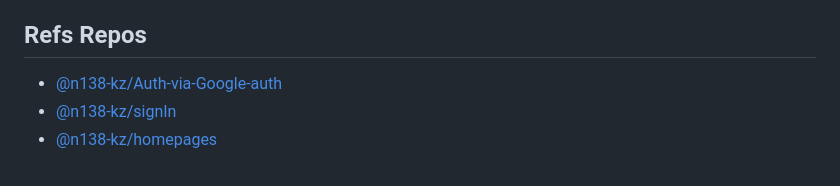
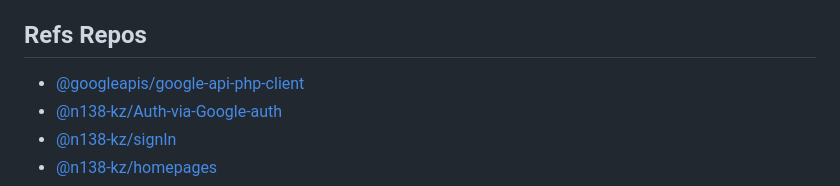
Before and after one commit to n138-kz/Auth-Google, a Markdown page: README.md, the part around the change. GitHub-like rendering.

Commit message:
@googleapis/google-api-php-client

```diff
--- a/README.md
+++ b/README.md
@@ -17,6 +17,7 @@ This repos is test of google oauth api.
 
 ## Refs Repos
 
+- [@googleapis/google-api-php-client](https://github.com/googleapis/google-api-php-client)
 - [@n138-kz/Auth-via-Google-auth](https://github.com/n138-kz/Auth-via-Google-auth)
 - [@n138-kz/signIn](https://github.com/n138-kz/signIn "Basic signIn")
 - [@n138-kz/homepages](https://github.com/n138-kz/homepages.git)
```
